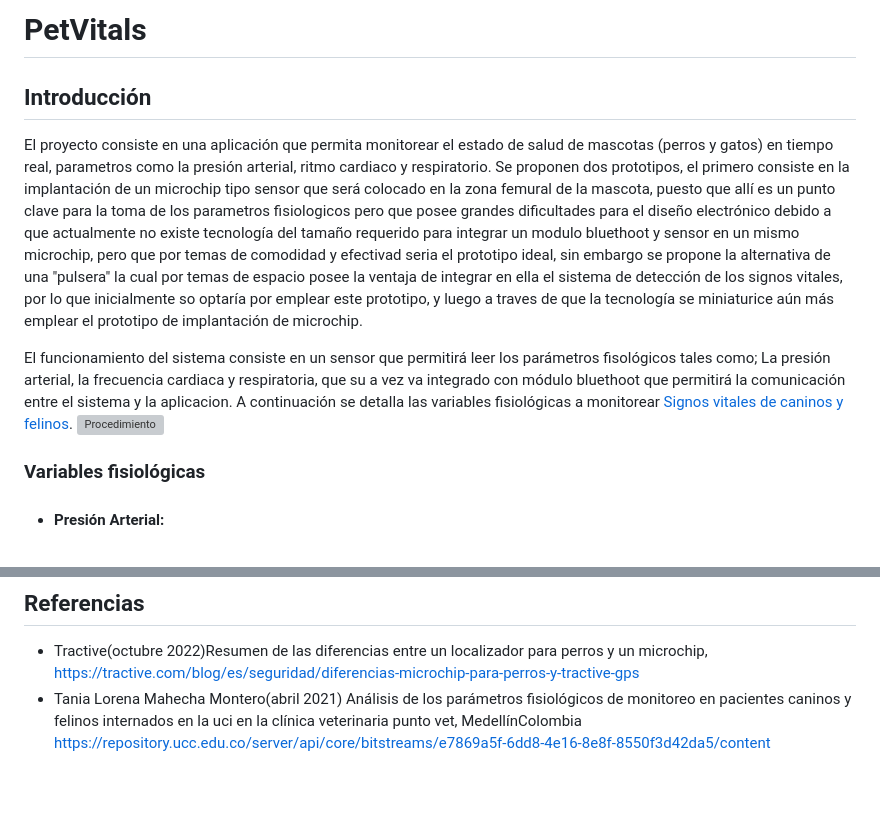
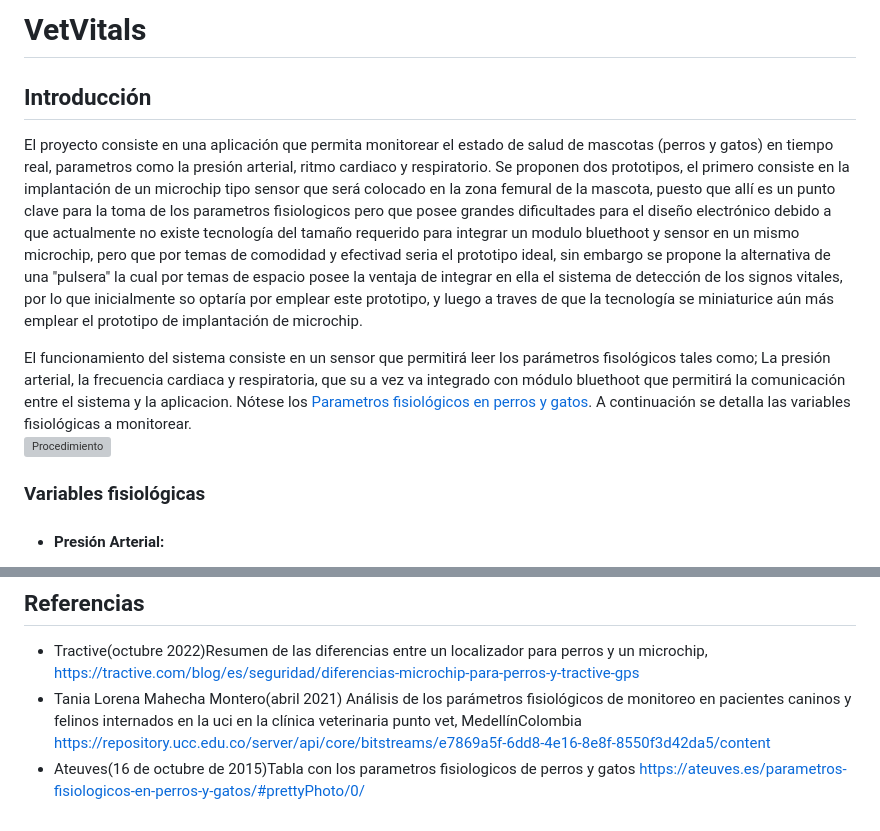
Before and after one commit to Gohan2021/ProgAplicada, a Markdown page: README.md, 2 parts joined by grey strips. GitHub-like rendering; blank space fills up the shorter version; grey boxes are pictures that could not be loaded.

```diff
--- a/README.md
+++ b/README.md
@@ -1,8 +1,8 @@
-# PetVitals
+# VetVitals
 ## Introducción
 El proyecto consiste en una aplicación que permita monitorear el estado de salud de mascotas (perros y gatos) en tiempo real, parametros como la presión arterial, ritmo cardiaco y respiratorio. Se proponen dos prototipos, el primero consiste en la implantación de un microchip tipo sensor que será colocado en la zona femural de la mascota, puesto que allí es un punto clave para la toma de los parametros fisiologicos pero que posee grandes dificultades para el diseño electrónico debido a que actualmente no existe tecnología del tamaño requerido para integrar un modulo bluethoot y sensor en un mismo microchip, pero que por temas de comodidad y efectivad seria el prototipo ideal, sin embargo se propone la alternativa de una "pulsera" la cual por temas de espacio posee la ventaja de integrar en ella el sistema de detección de los signos vitales, por lo que inicialmente so optaría por emplear este prototipo, y luego a traves de que la tecnología se miniaturice aún más emplear el prototipo de implantación de microchip.
 
-El funcionamiento del sistema consiste en un sensor que permitirá leer los parámetros fisológicos tales como; La presión arterial, la frecuencia cardiaca y respiratoria, que su a vez va integrado con módulo bluethoot que permitirá la comunicación entre el sistema y la aplicacion. A continuación se detalla las variables fisiológicas a monitorear [Signos vitales de caninos y felinos](https://ateuves.es/parametros-fisiologicos-en-perros-y-gatos/#prettyPhoto/0/).
+El funcionamiento del sistema consiste en un sensor que permitirá leer los parámetros fisológicos tales como; La presión arterial, la frecuencia cardiaca y respiratoria, que su a vez va integrado con módulo bluethoot que permitirá la comunicación entre el sistema y la aplicacion. Nótese los [Parametros fisiológicos en perros y gatos](https://ateuves.es/parametros-fisiologicos-en-perros-y-gatos/#prettyPhoto/0/). A continuación se detalla las variables fisiológicas a monitorear.
 ![Procedimiento](https://stories.freepiklabs.com/storage/16179/Animal-Shelter-01.svg)
 
 ### Variables fisiológicas
@@ -32,3 +32,5 @@ que en pocas palabras es un sistema que le permite al dueño programar la comida
 * Tania Lorena Mahecha Montero(abril 2021) Análisis de los parámetros fisiológicos de monitoreo en pacientes caninos y
 felinos internados en la uci en la clínica veterinaria punto vet, MedellínColombia
 https://repository.ucc.edu.co/server/api/core/bitstreams/e7869a5f-6dd8-4e16-8e8f-8550f3d42da5/content
+* Ateuves(16 de octubre de 2015)Tabla con los parametros fisiologicos de perros y gatos
+https://ateuves.es/parametros-fisiologicos-en-perros-y-gatos/#prettyPhoto/0/
```
